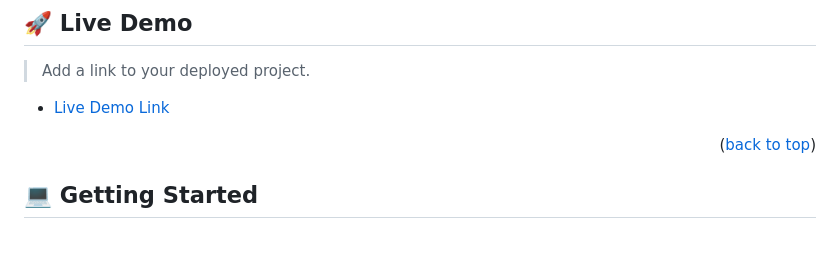
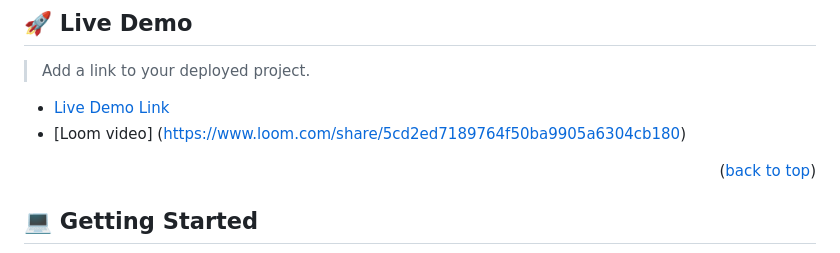
Before and after one commit to Dorcas126/Setup-and-mobile-first-project, a Markdown page: README.md, the part around the change. Drawn GitHub-style.

Commit message:
Update README.md , add loom video

```diff
--- a/README.md
+++ b/README.md
@@ -78,6 +78,7 @@ and styled it , by giving it a color.
 > Add a link to your deployed project.
 
 - [Live Demo Link](https://dorcas126.github.io/Setup-and-mobile-first-project/)
+- [Loom video] (https://www.loom.com/share/5cd2ed7189764f50ba9905a6304cb180)
 
 <p align="right">(<a href="#readme-top">back to top</a>)</p>
 
```
